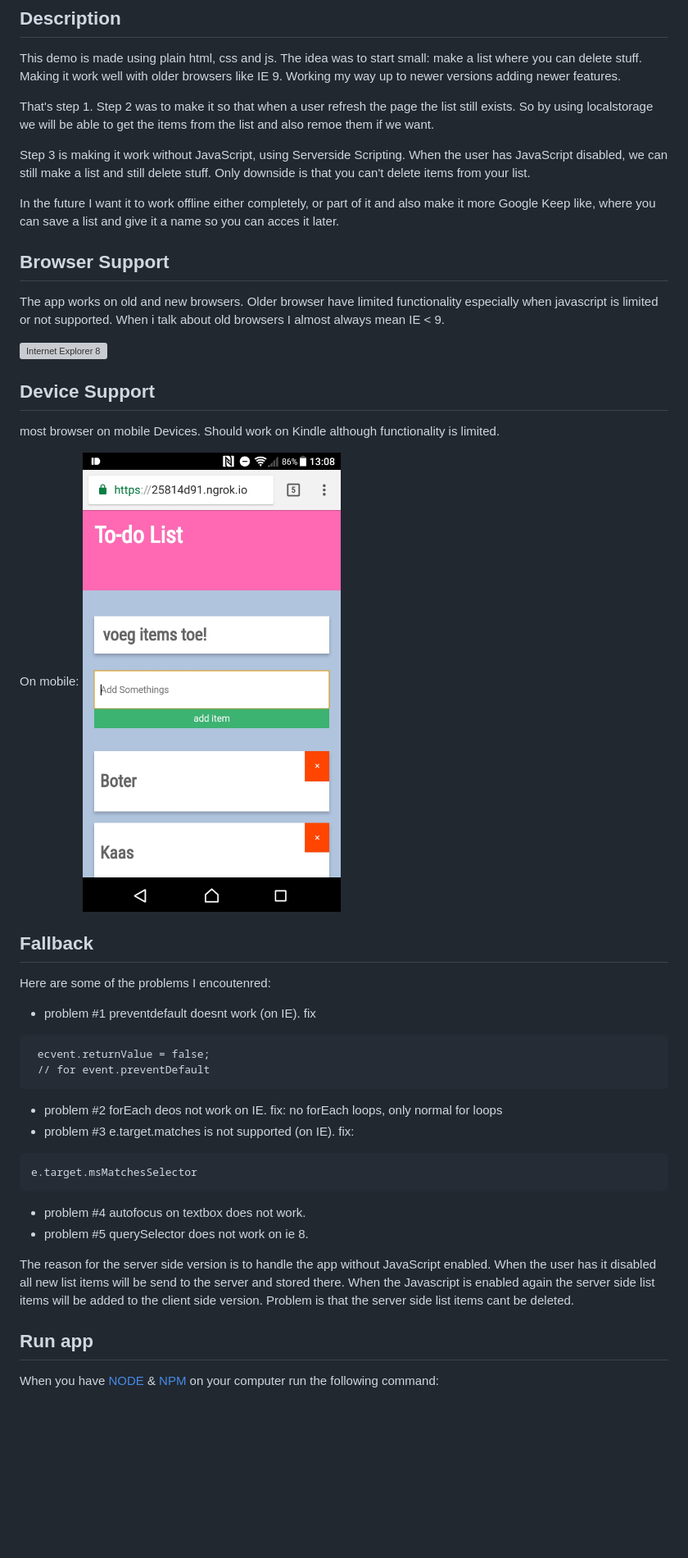
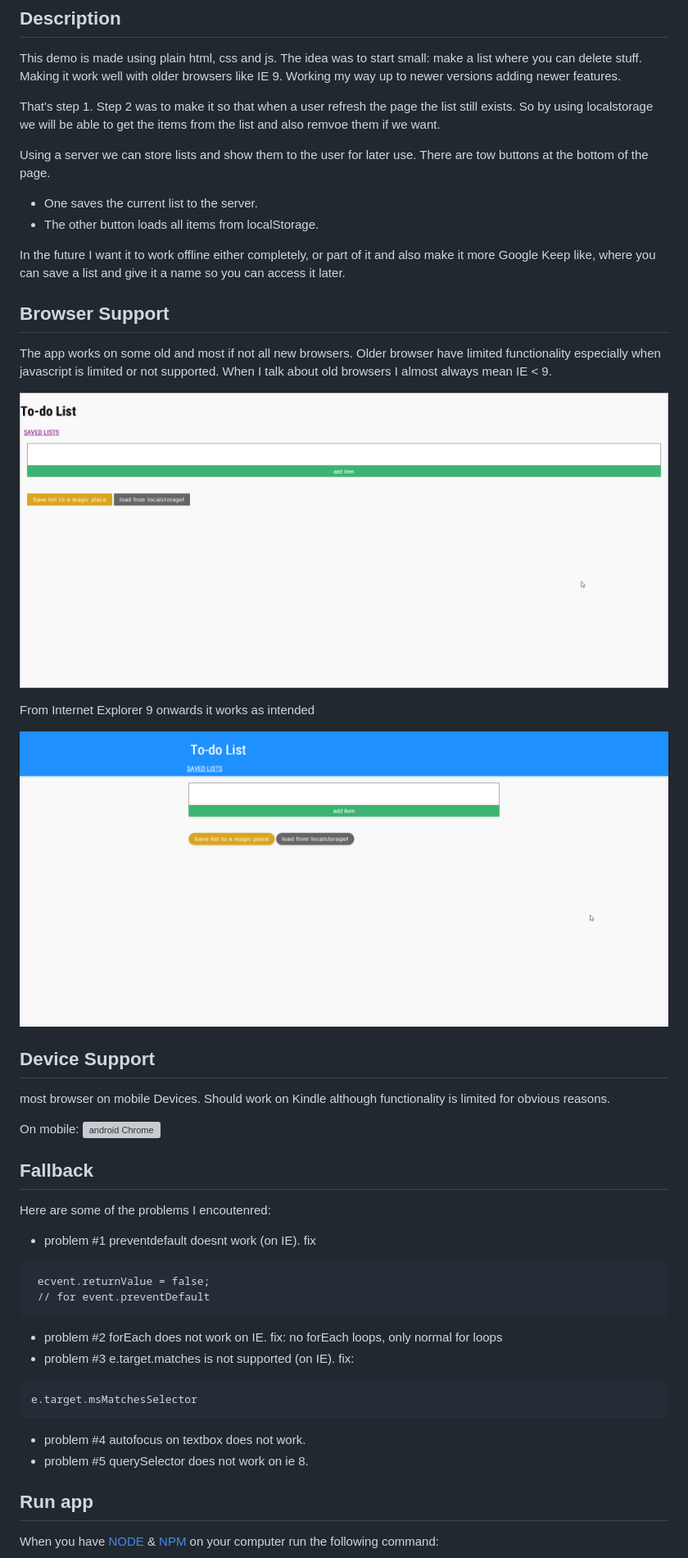
Before and after one commit to olli208/minor-bt-eind, a Markdown page: README.md, the part around the change. Shown at 82% size. GitHub-like rendering; pictures changed too: images/ie8.png (added), images/ie9.png (added), images/mobile.jpg (deleted); blank space fills up the shorter version; grey boxes are pictures that could not be loaded.

Commit message:
minor css and readme files added

````diff
--- a/README.md
+++ b/README.md
@@ -3,19 +3,26 @@
 ## Description
 This demo is made using plain html, css and js. The idea was to start small: make a list where you can delete stuff. Making it work well with older browsers like IE 9. Working my way up to newer versions adding newer features.
 
-That's step 1. Step 2 was to make it so that when a user refresh the page the list still exists. So by using localstorage we will be able to get the items from the list and also remoe them if we want.
+That's step 1. Step 2 was to make it so that when a user refresh the page the list still exists. So by using localstorage we will be able to get the items from the list and also remvoe them if we want.
 
-Step 3 is making it work without JavaScript, using Serverside Scripting. When the user has JavaScript disabled, we can still make a list and still delete stuff. Only downside is that you can't delete items from your list.
+Using a server we can store lists and show them to the user for later use. There are tow buttons at the bottom of the page.
 
-In the future I want it to work offline either completely, or part of it and also make it more Google Keep like, where you can save a list and give it a name so you can acces it later.
+- One saves the current list to the server.
+- The other button loads all items from localStorage.
+
+In the future I want it to work offline either completely, or part of it and also make it more Google Keep like, where you can save a list and give it a name so you can access it later.
 
 ## Browser Support
-The app works on old and new browsers. Older browser have limited functionality especially when javascript is limited or not supported. When i talk about old browsers I almost always mean IE < 9.
+The app works on some old and most if not all new browsers. Older browser have limited functionality especially when javascript is limited or not supported. When I talk about old browsers I almost always mean IE < 9.
 
-![Internet Explorer 8](ie.png)
+![Internet Explorer 8](images/ie8.png)
+
+From Internet Explorer 9 onwards it works as intended
+
+![Internet Explorer 9](images/ie9.png)
 
 ## Device Support
-most browser on mobile Devices. Should work on Kindle although functionality is limited.
+most browser on mobile Devices. Should work on Kindle although functionality is limited for obvious reasons.
 
 On mobile:
 ![android Chrome](images/mobile.jpg)
@@ -28,7 +35,7 @@ fix
  ecvent.returnValue = false;
  // for event.preventDefault
 ```
-- problem #2 forEach deos not work on IE. fix: no forEach loops, only normal for loops
+- problem #2 forEach does not work on IE. fix: no forEach loops, only normal for loops
 - problem #3 e.target.matches is not supported (on IE).
 fix:
 ```
@@ -37,7 +44,7 @@ e.target.msMatchesSelector
 - problem #4 autofocus on textbox does not work.
 - problem #5 querySelector does not work on ie 8.
 
-The reason for the server side version is to handle the app without JavaScript enabled. When the user has it disabled all new list items will be send to the server and stored there. When the Javascript is enabled again the server side list items will be added to the client side version. Problem is that the server side list items cant be deleted.
+
 
 ## Run app
 When you have [NODE](https://nodejs.org/en/) & [NPM](https://www.npmjs.com/) on your computer run the following command:
````
Also changed, not shown: images/mobile.png (added), images/mobile2.png (added), 4 other files.
